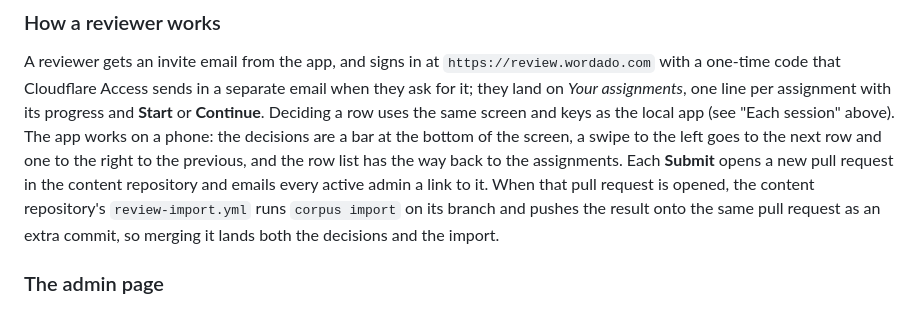
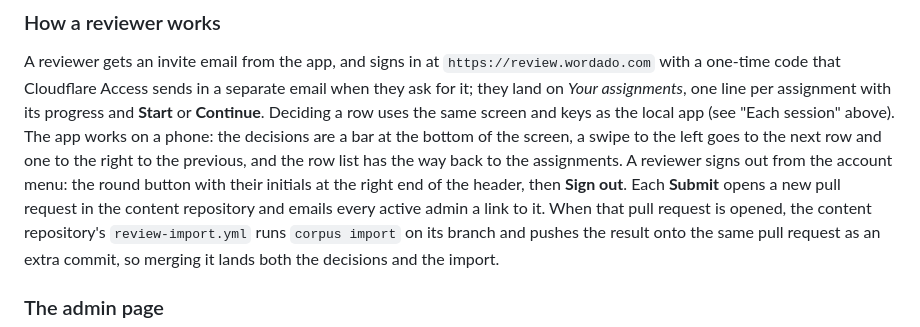
Before and after one commit to wordado/wordado, a Markdown page: review-app/README.md, the part around the change. GitHub-like rendering.

Commit message:
docs: the stacked review mark, the account circle and its menu
Co-Authored-By: Claude Opus 5.5 <noreply@anthropic.com>

```diff
--- a/review-app/README.md
+++ b/review-app/README.md
@@ -159,7 +159,8 @@ that Cloudflare Access sends in a separate email when they ask for it; they land
 per assignment with its progress and **Start** or **Continue**. Deciding a row uses the same screen and keys as
 the local app (see "Each session" above). The app works on a phone: the decisions are a bar at the bottom of the
 screen, a swipe to the left goes to the next row and one to the right to the previous, and the row list has the
-way back to the assignments. Each **Submit** opens a new pull request in
+way back to the assignments. A reviewer signs out from the account menu: the round button with their initials at
+the right end of the header, then **Sign out**. Each **Submit** opens a new pull request in
 the content repository and emails every active admin a link to it. When that pull request is opened, the
 content repository's `review-import.yml` runs `corpus import` on its branch and pushes the result onto the same
 pull request as an extra commit, so merging it lands both the decisions and the import.
```
Also changed, not shown: 2 other files.
